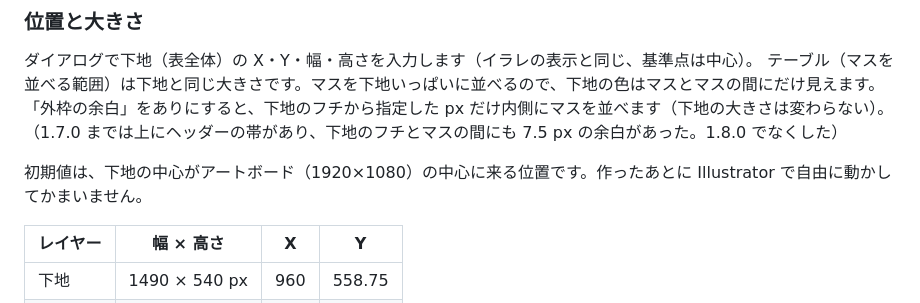
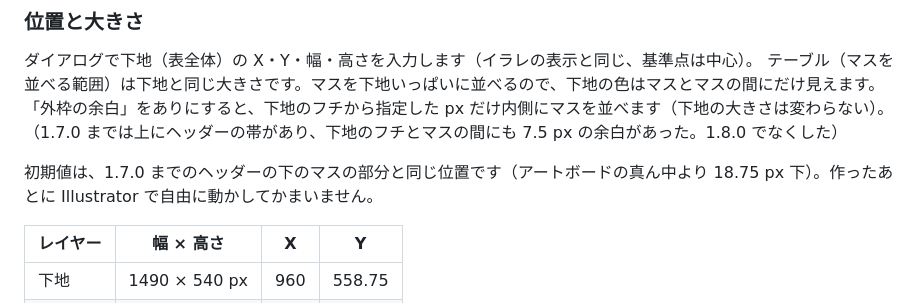
Before and after one commit to hisaturu56/AutoTable, a Markdown page: README.md, the part around the change. Drawn GitHub-style.

Commit message:
README の初期値の位置の説明を直す
Co-Authored-By: Claude Opus 5.5 <noreply@anthropic.com>
Claude-Session: https://claude.ai/code/session_01Q4qMaY8maCYkvgpAfvDggr

```diff
--- a/README.md
+++ b/README.md
@@ -209,7 +209,7 @@ images/タフィー.png,タフィー,9190,6838,5735,7132
 「外枠の余白」をありにすると、下地のフチから指定した px だけ内側にマスを並べます（下地の大きさは変わらない）。
 （1.7.0 までは上にヘッダーの帯があり、下地のフチとマスの間にも 7.5 px の余白があった。1.8.0 でなくした）
 
-初期値は、下地の中心がアートボード（1920×1080）の中心に来る位置です。作ったあとに Illustrator で自由に動かしてかまいません。
+初期値は、1.7.0 までのヘッダーの下のマスの部分と同じ位置です（アートボードの真ん中より 18.75 px 下）。作ったあとに Illustrator で自由に動かしてかまいません。
 
 | レイヤー | 幅 × 高さ | X | Y |
 | --- | --- | --- | --- |
```
